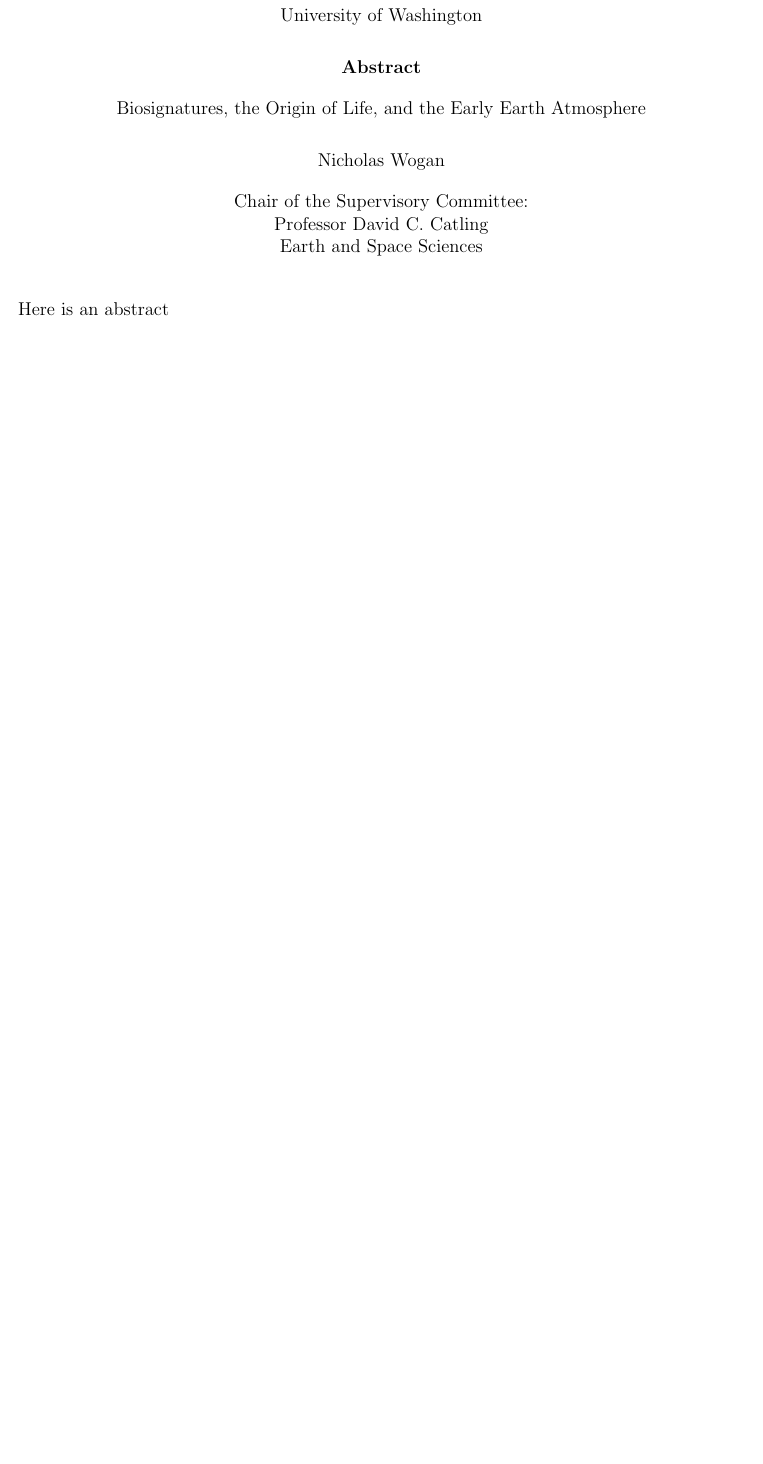
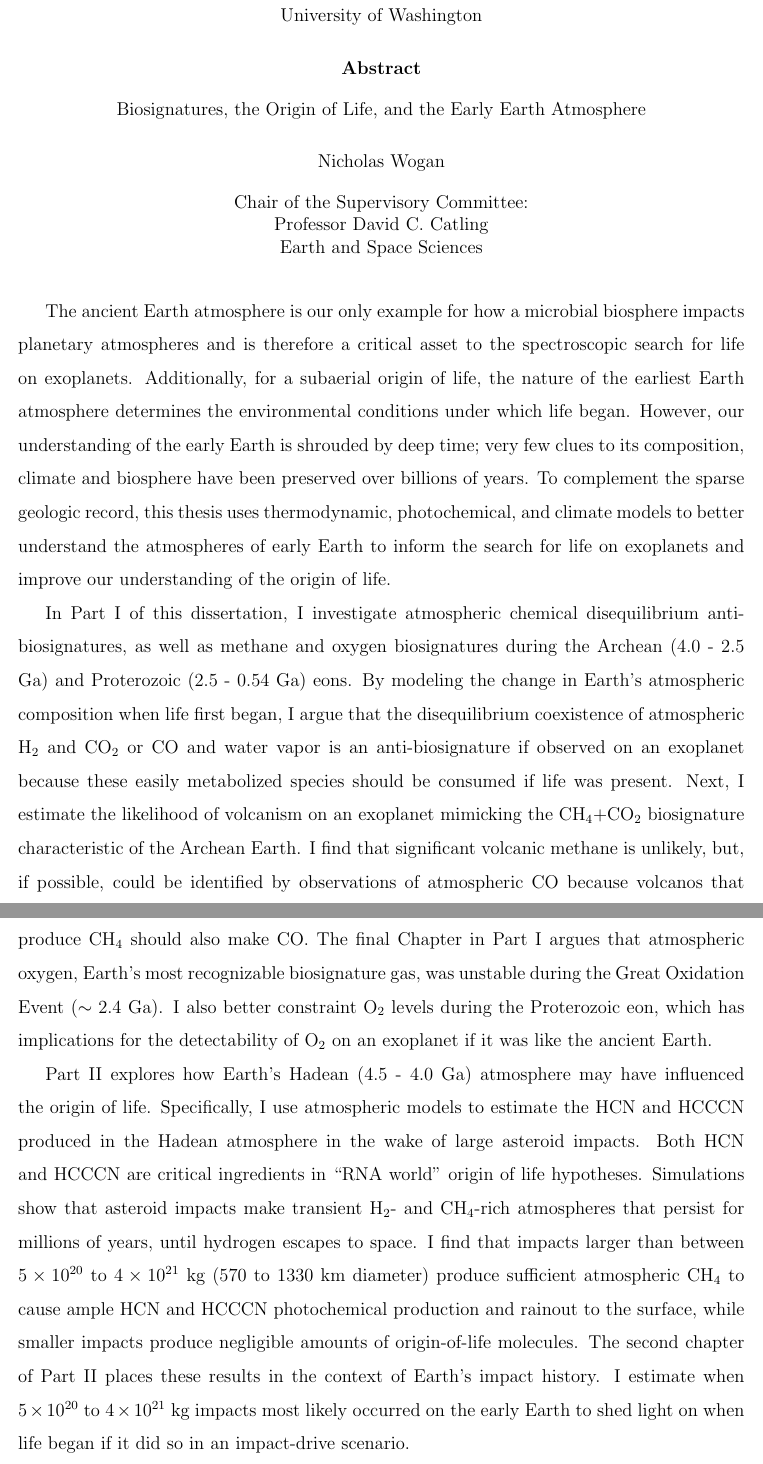
Before and after one commit to Nicholaswogan/PhDThesis, a LaTeX thesis (thesis.tex, which reads tex/0abstract.tex): part of page 3 of 246 before the commit and two parts of pages 3 and 4 of 248 after it, the two joined at a grey line, cut so that both start at the same text, the shorter picture padded with empty space. Compiled offline with pdfLaTeX.

Commit message:
abstract done

```diff
--- a/tex/0abstract.tex
+++ b/tex/0abstract.tex
@@ -1,4 +1,9 @@
 \abstract{
-Here is an abstract
+
+The ancient Earth atmosphere is our only example for how a microbial biosphere impacts planetary atmospheres and is therefore a critical asset to the spectroscopic search for life on exoplanets. Additionally, for a subaerial origin of life, the nature of the earliest Earth atmosphere determines the environmental conditions under which life began. However, our understanding of the early Earth is shrouded by deep time; very few clues to its composition, climate and biosphere have been preserved over billions of years. To complement the sparse geologic record, this thesis uses thermodynamic, photochemical, and climate models to better understand the atmospheres of early Earth to inform the search for life on exoplanets and improve our understanding of the origin of life.
+
+In Part \ref{pt:1} of this dissertation, I investigate atmospheric chemical disequilibrium anti-biosignatures, as well as methane and oxygen biosignatures during the Archean (4.0 - 2.5 Ga) and Proterozoic (2.5 - 0.54 Ga) eons. By modeling the change in Earth's atmospheric composition when life first began, I argue that the disequilibrium coexistence of atmospheric H$_2$ and CO$_2$ or CO and water vapor is an anti-biosignature if observed on an exoplanet because these easily metabolized species should be consumed if life was present. Next, I estimate the likelihood of volcanism on an exoplanet mimicking the CH$_4$+CO$_2$ biosignature characteristic of the Archean Earth. I find that significant volcanic methane is unlikely, but, if possible, could be identified by observations of atmospheric CO because volcanos that produce CH$_4$ should also make CO. The final Chapter in Part \ref{pt:1} argues that atmospheric oxygen, Earth's most recognizable biosignature gas, was unstable during the Great Oxidation Event ($\sim 2.4$ Ga). I also better constraint O$_2$ levels during the Proterozoic eon, which has implications for the detectability of O$_2$ on an exoplanet if it was like the ancient Earth.
+
+Part \ref{pt:2} explores how Earth's Hadean (4.5 - 4.0 Ga) atmosphere may have influenced the origin of life. Specifically, I use atmospheric models to estimate the HCN and HCCCN produced in the Hadean atmosphere in the wake of large asteroid impacts. Both HCN and HCCCN are critical ingredients in ``RNA world'' origin of life hypotheses. Simulations show that asteroid impacts make transient H$_2$- and CH$_4$-rich atmospheres that persist for millions of years, until hydrogen escapes to space. I find that impacts larger than between $5 \times 10^{20}$ to $4 \times 10^{21}$ kg (570 to 1330 km diameter) produce sufficient atmospheric CH$_4$ to cause ample HCN and HCCCN photochemical production and rainout to the surface, while smaller impacts produce negligible amounts of origin-of-life molecules. The second chapter of Part \ref{pt:2} places these results in the context of Earth's impact history. I estimate when $5 \times 10^{20}$ to $4 \times 10^{21}$ kg impacts most likely occurred on the early Earth to shed light on when life began if it did so in an impact-drive scenario.
 
 }
```
Also changed, not shown: tex/1intro.tex (+2 -0 lines), thesis.tex (+2 -2 lines).
